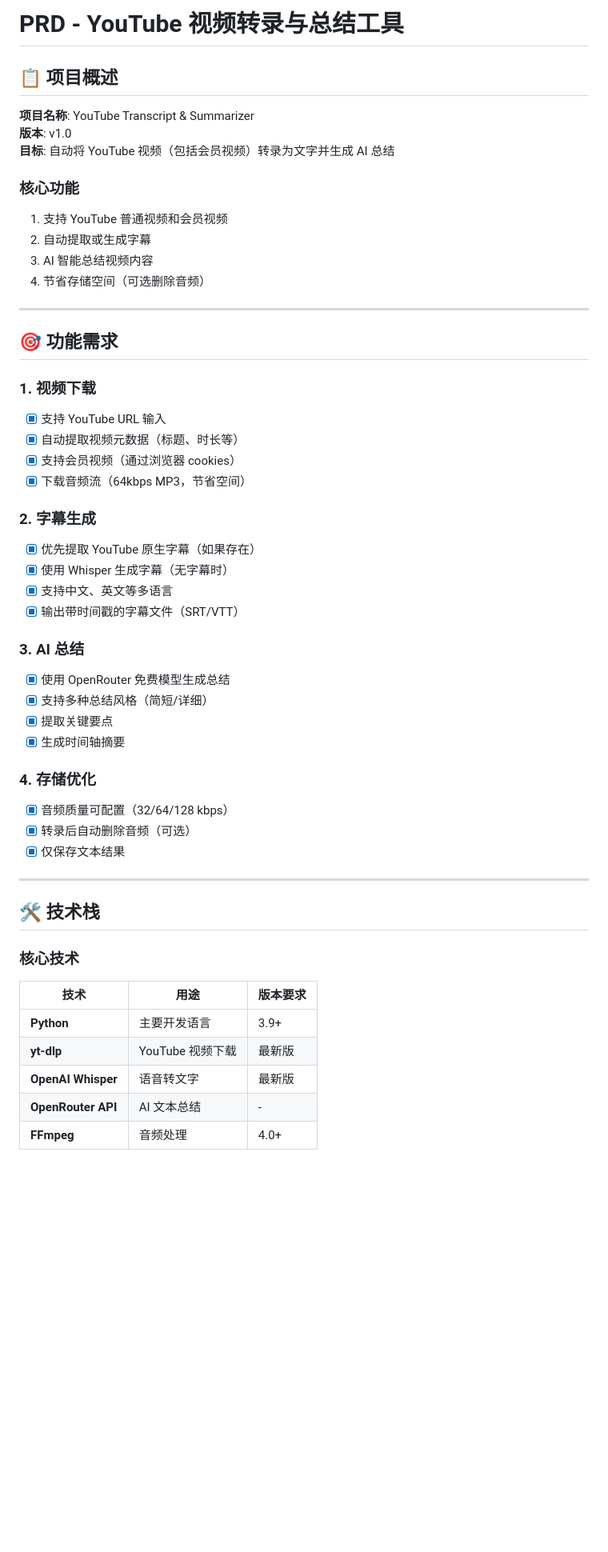
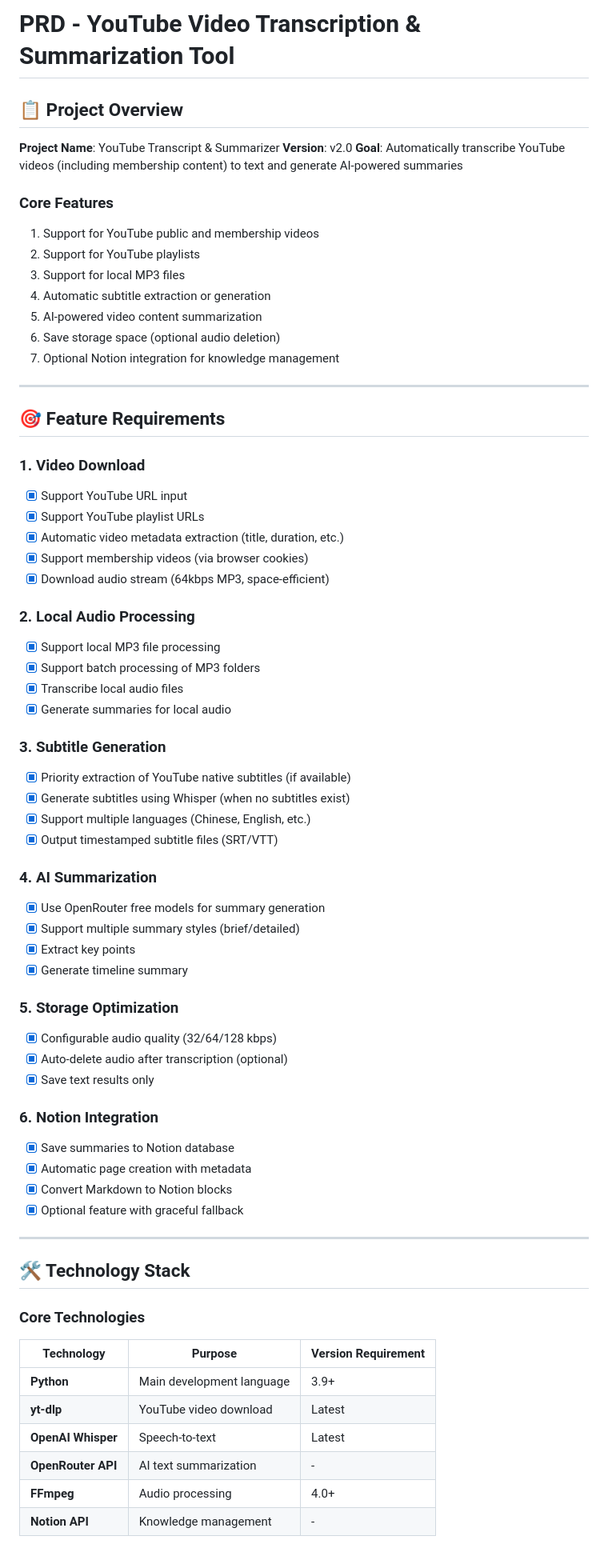
Before and after one commit to yang-hrb/ytb_video_summary, a Markdown page: doc/prd.md, the part around one of its changes. Shown at 80% size. GitHub-like rendering; blank space fills up the shorter version.

```diff
--- a/doc/prd.md
+++ b/doc/prd.md
@@ -1,54 +1,71 @@
-# PRD - YouTube 视频转录与总结工具
+# PRD - YouTube Video Transcription & Summarization Tool
 
-## 📋 项目概述
+## 📋 Project Overview
 
-**项目名称**: YouTube Transcript & Summarizer
-**版本**: v1.0
-**目标**: 自动将 YouTube 视频（包括会员视频）转录为文字并生成 AI 总结
+**Project Name**: YouTube Transcript & Summarizer
+**Version**: v2.0
+**Goal**: Automatically transcribe YouTube videos (including membership content) to text and generate AI-powered summaries
 
-### 核心功能
-1. 支持 YouTube 普通视频和会员视频
-2. 自动提取或生成字幕
-3. AI 智能总结视频内容
-4. 节省存储空间（可选删除音频）
+### Core Features
+1. Support for YouTube public and membership videos
+2. Support for YouTube playlists
+3. Support for local MP3 files
+4. Automatic subtitle extraction or generation
+5. AI-powered video content summarization
+6. Save storage space (optional audio deletion)
+7. Optional Notion integration for knowledge management
 
 ---
 
-## 🎯 功能需求
+## 🎯 Feature Requirements
 
-### 1. 视频下载
-- [x] 支持 YouTube URL 输入
-- [x] 自动提取视频元数据（标题、时长等）
-- [x] 支持会员视频（通过浏览器 cookies）
-- [x] 下载音频流（64kbps MP3，节省空间）
+### 1. Video Download
+- [x] Support YouTube URL input
+- [x] Support YouTube playlist URLs
+- [x] Automatic video metadata extraction (title, duration, etc.)
+- [x] Support membership videos (via browser cookies)
+- [x] Download audio stream (64kbps MP3, space-efficient)
 
-### 2. 字幕生成
-- [x] 优先提取 YouTube 原生字幕（如果存在）
-- [x] 使用 Whisper 生成字幕（无字幕时）
-- [x] 支持中文、英文等多语言
-- [x] 输出带时间戳的字幕文件（SRT/VTT）
+### 2. Local Audio Processing
+- [x] Support local MP3 file processing
+- [x] Support batch processing of MP3 folders
+- [x] Transcribe local audio files
+- [x] Generate summaries for local audio
 
-### 3. AI 总结
-- [x] 使用 OpenRouter 免费模型生成总结
-- [x] 支持多种总结风格（简短/详细）
-- [x] 提取关键要点
-- [x] 生成时间轴摘要
+### 3. Subtitle Generation
+- [x] Priority extraction of YouTube native subtitles (if available)
+- [x] Generate subtitles using Whisper (when no subtitles exist)
+- [x] Support multiple languages (Chinese, English, etc.)
+- [x] Output timestamped subtitle files (SRT/VTT)
 
-### 4. 存储优化
-- [x] 音频质量可配置（32/64/128 kbps）
-- [x] 转录后自动删除音频（可选）
-- [x] 仅保存文本结果
+### 4. AI Summarization
+- [x] Use OpenRouter free models for summary generation
+- [x] Support multiple summary styles (brief/detailed)
+- [x] Extract key points
+- [x] Generate timeline summary
+
+### 5. Storage Optimization
+- [x] Configurable audio quality (32/64/128 kbps)
+- [x] Auto-delete audio after transcription (optional)
+- [x] Save text results only
+
+### 6. Notion Integration
+- [x] Save summaries to Notion database
+- [x] Automatic page creation with metadata
+- [x] Convert Markdown to Notion blocks
+- [x] Optional feature with graceful fallback
 
 ---
 
-## 🛠 技术栈
+## 🛠 Technology Stack
 
-### 核心技术
-| 技术 | 用途 | 版本要求 |
-|------|------|----------|
-| **Python** | 主要开发语言 | 3.9+ |
-| **yt-dlp** | YouTube 视频下载 | 最新版 |
-| **OpenAI Whisper** | 语音转文字 | 最新版 |
-| **OpenRouter API** | AI 文本总结 | - |
-| **FFmpeg** | 音频处理 | 4.0+ |
+### Core Technologies
+| Technology | Purpose | Version Requirement |
+|------------|---------|-------------------|
+| **Python** | Main development language | 3.9+ |
+| **yt-dlp** | YouTube video download | Latest |
+| **OpenAI Whisper** | Speech-to-text | Latest |
+| **OpenRouter API** | AI text summarization | - |
+| **FFmpeg** | Audio processing | 4.0+ |
+| **Notion API** | Knowledge management | - |
 
```
Also changed, not shown: other parts of doc/prd.md (+258 -204 lines), doc/NOTION_SETUP.md (+1 -1 lines).
